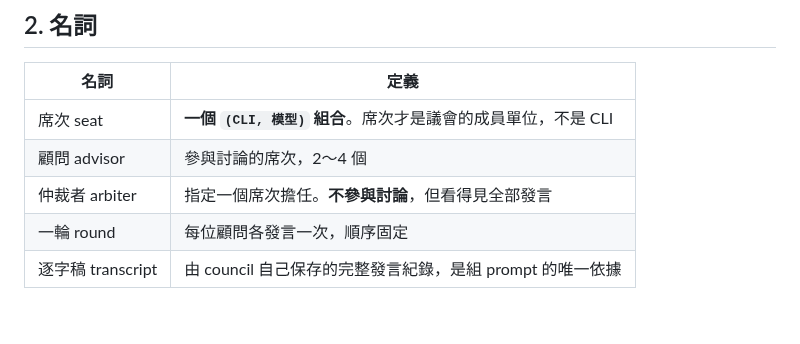
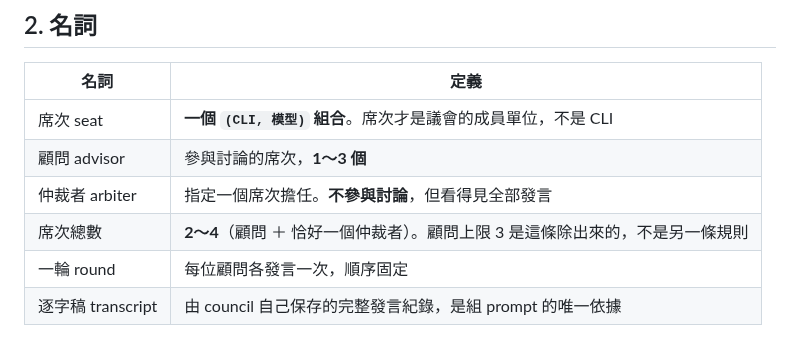
Before and after one commit to franky5440-afk/council, a Markdown page: SPEC.md, the part around the change. Drawn GitHub-style; blank space fills up the shorter version.

Commit message:
Say how many advisors there can actually be
The glossary promised 2 to 4 advisors. The code allows 2 to 4 seats and
requires exactly one arbiter, so the real ceiling is 3 advisors, and §6 of
this same document already said as much in the other direction — 2 to 4
models, one of them the arbiter. Anyone who trusted the glossary and asked
for four advisors got a rejection quoting a range their configuration
appeared to satisfy.

The seat total is now its own row, so the advisor ceiling reads as the
consequence it is rather than as a second, independent rule that could drift
away from the first.

Co-Authored-By: Claude Opus 5 (1M context) <noreply@anthropic.com>

```diff
--- a/SPEC.md
+++ b/SPEC.md
@@ -33,8 +33,9 @@
 | 名詞 | 定義 |
 |---|---|
 | 席次 seat | **一個 `(CLI, 模型)` 組合**。席次才是議會的成員單位，不是 CLI |
-| 顧問 advisor | 參與討論的席次，2～4 個 |
+| 顧問 advisor | 參與討論的席次，**1～3 個** |
 | 仲裁者 arbiter | 指定一個席次擔任。**不參與討論**，但看得見全部發言 |
+| 席次總數 | **2～4**（顧問 ＋ 恰好一個仲裁者）。顧問上限 3 是這條除出來的，不是另一條規則 |
 | 一輪 round | 每位顧問各發言一次，順序固定 |
 | 逐字稿 transcript | 由 council 自己保存的完整發言紀錄，是組 prompt 的唯一依據 |
 
```
